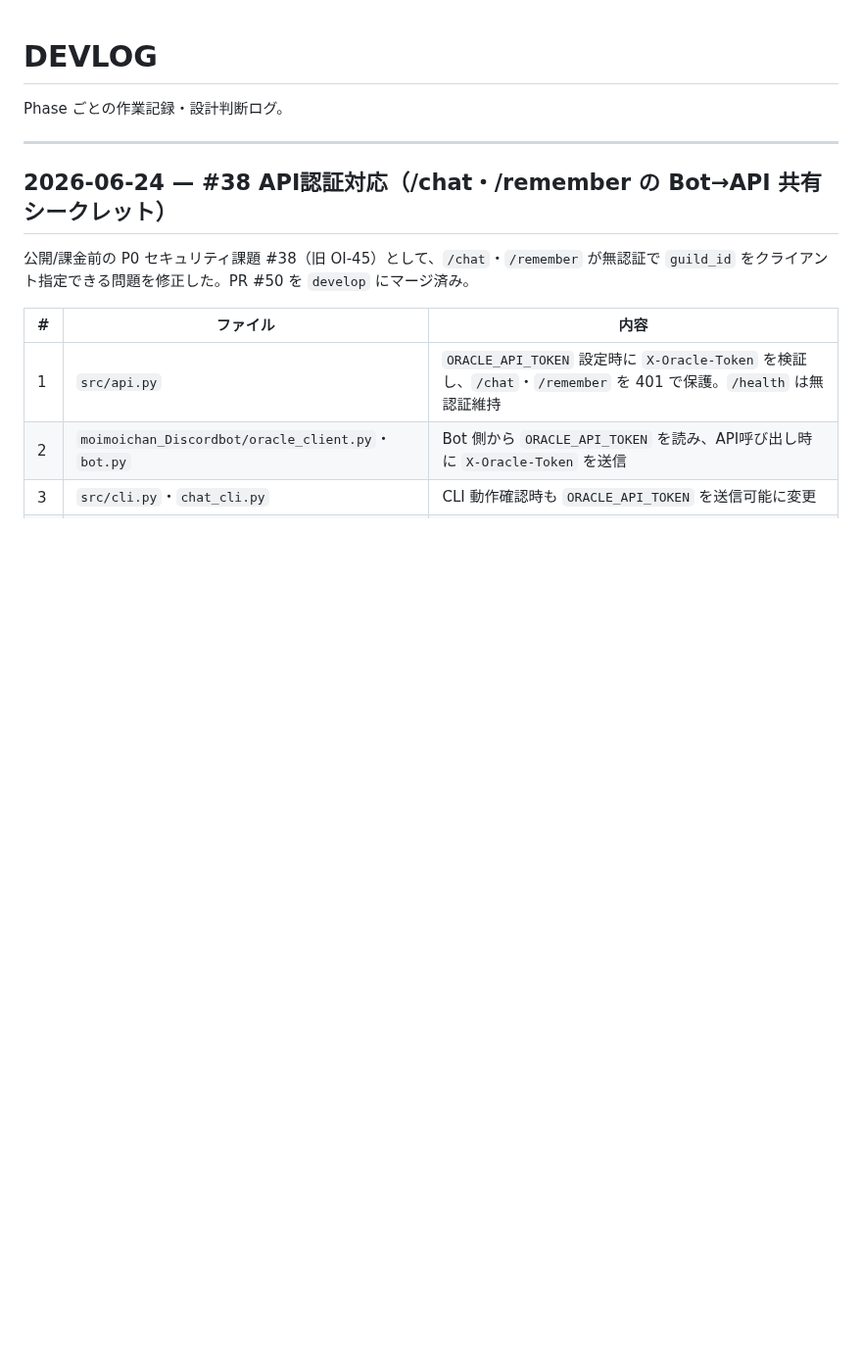
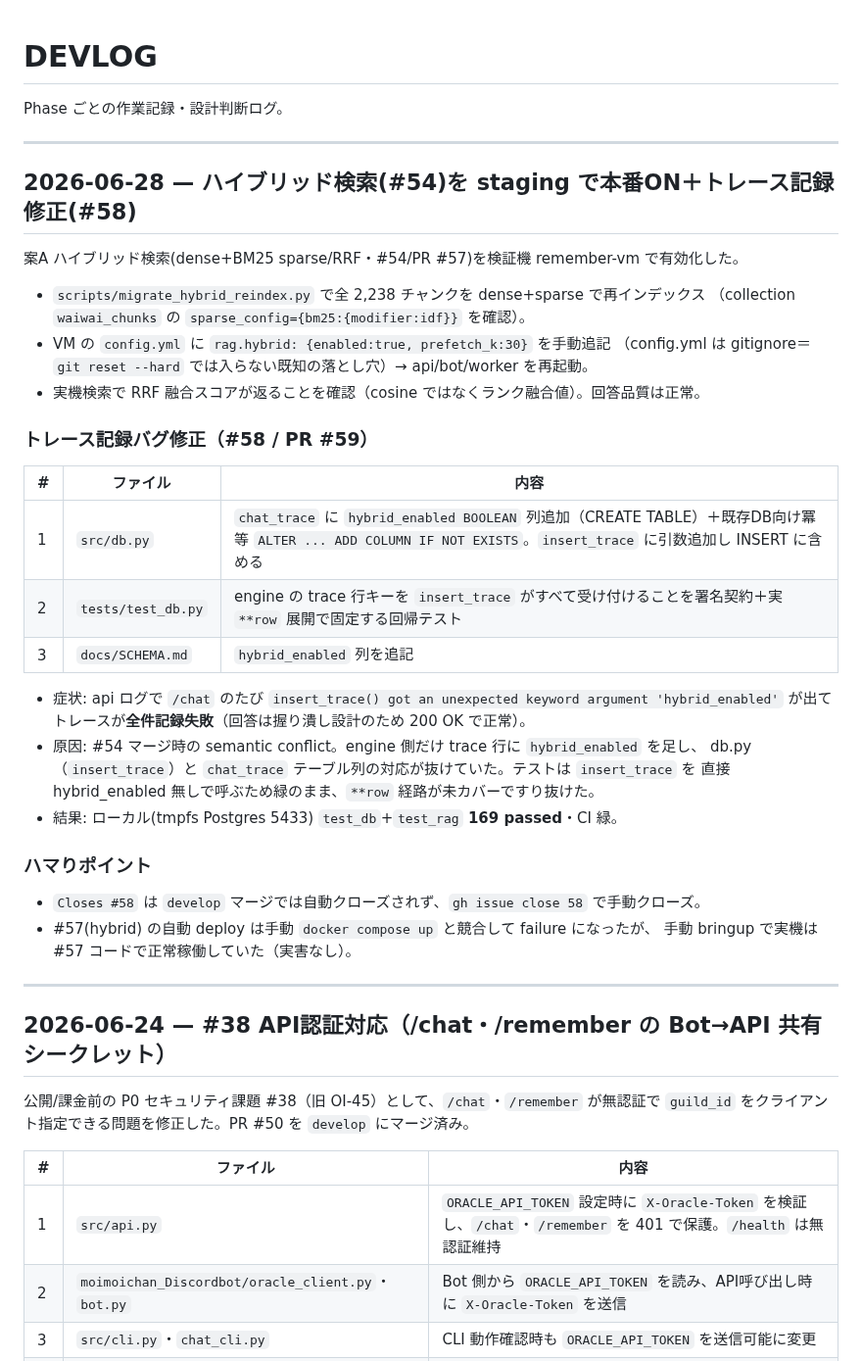
Before and after one commit to aigamoid/remember, a Markdown page: docs/DEVLOG.md, the part around the change. Shown at 98% size. GitHub-like rendering; blank space fills up the shorter version.

Commit message:
docs(DEVLOG): hybrid本番ON(#54)＋トレース修正(#58)を記録（2026-06-28）
Co-Authored-By: Claude Opus 4.8 <noreply@anthropic.com>

```diff
--- a/docs/DEVLOG.md
+++ b/docs/DEVLOG.md
@@ -1,6 +1,38 @@
 # DEVLOG
 
 Phase ごとの作業記録・設計判断ログ。
+
+---
+
+## 2026-06-28 — ハイブリッド検索(#54)を staging で本番ON＋トレース記録修正(#58)
+
+案A ハイブリッド検索(dense+BM25 sparse/RRF・#54/PR #57)を検証機 remember-vm で有効化した。
+
+- `scripts/migrate_hybrid_reindex.py` で全 2,238 チャンクを dense+sparse で再インデックス
+  （collection `waiwai_chunks` の `sparse_config={bm25:{modifier:idf}}` を確認）。
+- VM の `config.yml` に `rag.hybrid: {enabled:true, prefetch_k:30}` を手動追記
+  （config.yml は gitignore＝`git reset --hard` では入らない既知の落とし穴）→ api/bot/worker を再起動。
+- 実機検索で RRF 融合スコアが返ることを確認（cosine ではなくランク融合値）。回答品質は正常。
+
+### トレース記録バグ修正（#58 / PR #59）
+
+| # | ファイル | 内容 |
+|---|---|---|
+| 1 | `src/db.py` | `chat_trace` に `hybrid_enabled BOOLEAN` 列追加（CREATE TABLE）＋既存DB向け冪等 `ALTER ... ADD COLUMN IF NOT EXISTS`。`insert_trace` に引数追加し INSERT に含める |
+| 2 | `tests/test_db.py` | engine の trace 行キーを `insert_trace` がすべて受け付けることを署名契約＋実 `**row` 展開で固定する回帰テスト |
+| 3 | `docs/SCHEMA.md` | `hybrid_enabled` 列を追記 |
+
+- 症状: api ログで `/chat` のたび `insert_trace() got an unexpected keyword argument 'hybrid_enabled'` が出て
+  トレースが**全件記録失敗**（回答は握り潰し設計のため 200 OK で正常）。
+- 原因: #54 マージ時の semantic conflict。engine 側だけ trace 行に `hybrid_enabled` を足し、
+  db.py（`insert_trace`）と `chat_trace` テーブル列の対応が抜けていた。テストは `insert_trace` を
+  直接 hybrid_enabled 無しで呼ぶため緑のまま、`**row` 経路が未カバーですり抜けた。
+- 結果: ローカル(tmpfs Postgres 5433) `test_db`+`test_rag` **169 passed**・CI 緑。
+
+### ハマりポイント
+- `Closes #58` は `develop` マージでは自動クローズされず、`gh issue close 58` で手動クローズ。
+- #57(hybrid) の自動 deploy は手動 `docker compose up` と競合して failure になったが、
+  手動 bringup で実機は #57 コードで正常稼働していた（実害なし）。
 
 ---
 
```
